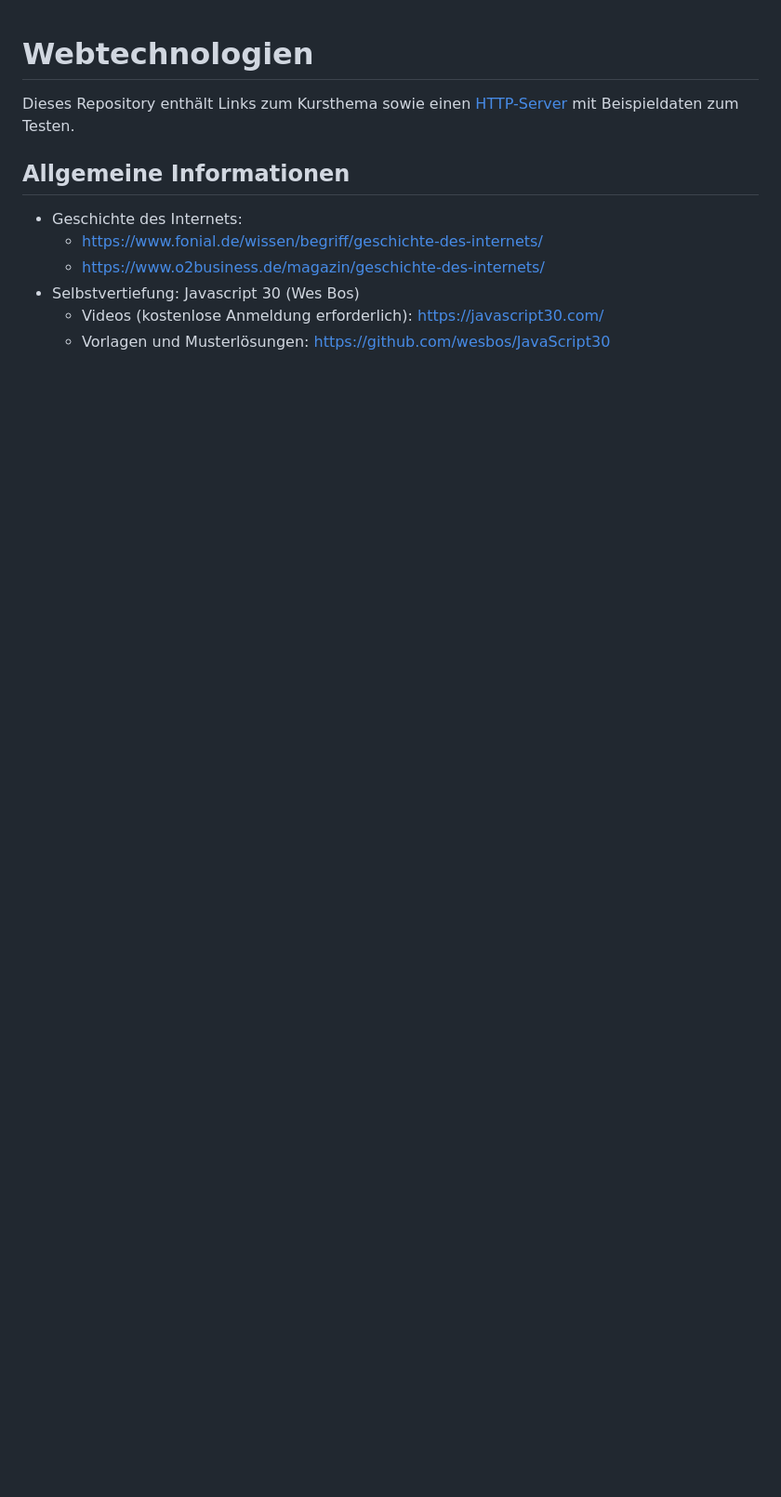
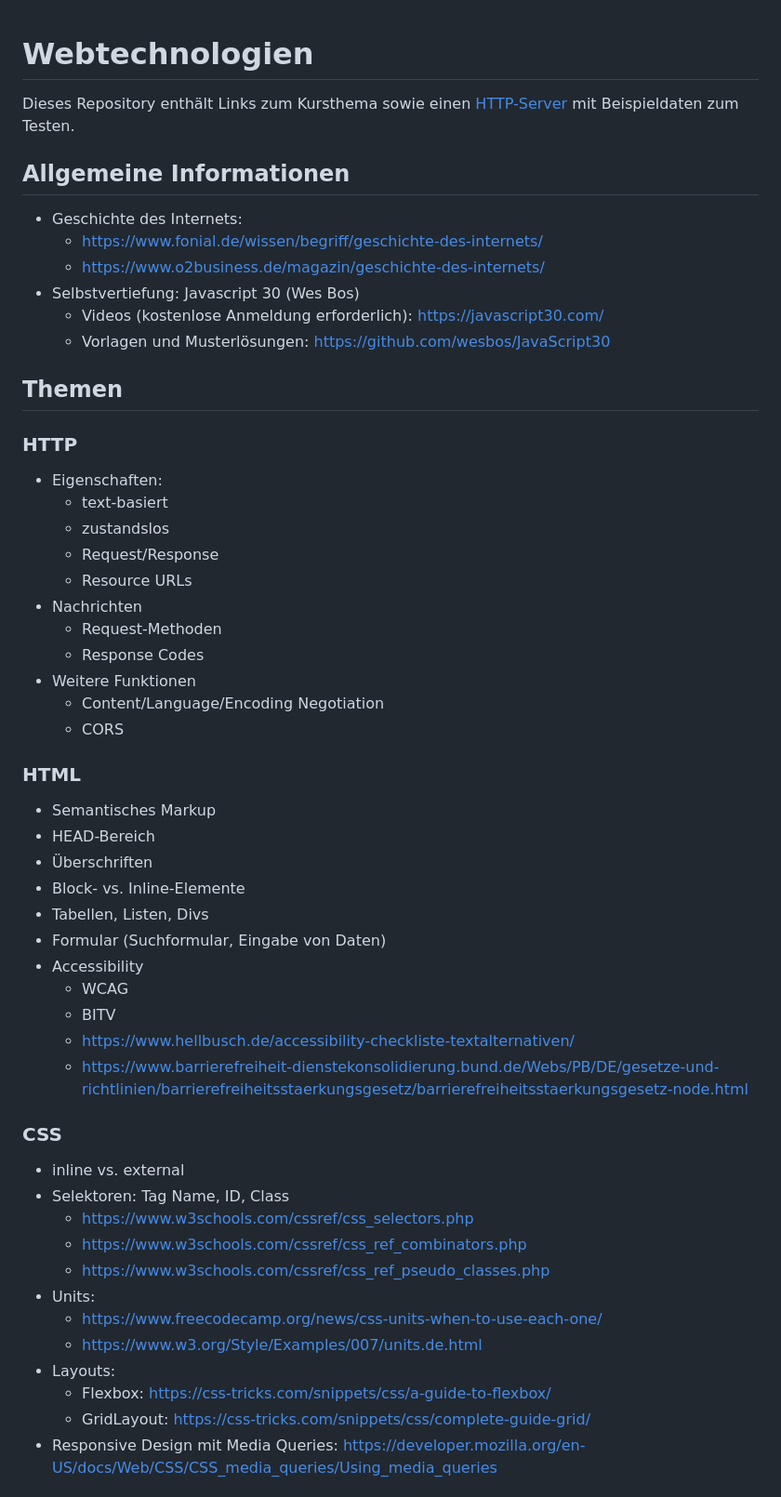
Before and after one commit to ueberfuhr-trainings/web-technologies, a Markdown page: README.md, the part around the change printed below. Shown: that part at 93% size. Rendered like a GitHub page; blank space fills up the shorter version.

Commit message:
Extends docs

```diff
--- a/README.md
+++ b/README.md
@@ -11,3 +11,46 @@ Dieses Repository enthält Links zum Kursthema sowie einen [HTTP-Server](http-se
   - Videos (kostenlose Anmeldung erforderlich): https://javascript30.com/
   - Vorlagen und Musterlösungen: https://github.com/wesbos/JavaScript30
 
+## Themen
+
+### HTTP
+
+- Eigenschaften:
+  - text-basiert
+  - zustandslos
+  - Request/Response
+  - Resource URLs
+- Nachrichten
+  - Request-Methoden
+  - Response Codes
+- Weitere Funktionen
+  - Content/Language/Encoding Negotiation
+  - CORS
+
+### HTML
+- Semantisches Markup
+- HEAD-Bereich
+- Überschriften
+- Block- vs. Inline-Elemente
+- Tabellen, Listen, Divs
+- Formular (Suchformular, Eingabe von Daten)
+- Accessibility
+  - WCAG
+  - BITV
+  - https://www.hellbusch.de/accessibility-checkliste-textalternativen/
+  - https://www.barrierefreiheit-dienstekonsolidierung.bund.de/Webs/PB/DE/gesetze-und-richtlinien/barrierefreiheitsstaerkungsgesetz/barrierefreiheitsstaerkungsgesetz-node.html
+
+### CSS
+- inline vs. external
+- Selektoren: Tag Name, ID, Class
+  - https://www.w3schools.com/cssref/css_selectors.php
+  - https://www.w3schools.com/cssref/css_ref_combinators.php
+  - https://www.w3schools.com/cssref/css_ref_pseudo_classes.php
+- Units:
+  - https://www.freecodecamp.org/news/css-units-when-to-use-each-one/
+  - https://www.w3.org/Style/Examples/007/units.de.html
+- Layouts:
+  - Flexbox: https://css-tricks.com/snippets/css/a-guide-to-flexbox/
+  - GridLayout: https://css-tricks.com/snippets/css/complete-guide-grid/
+- Responsive Design mit Media Queries: https://developer.mozilla.org/en-US/docs/Web/CSS/CSS_media_queries/Using_media_queries
+
```
Also changed, not shown: other parts of README.md (+21 -1 lines), images/js_null_undefined.png (added), 1 other file.
